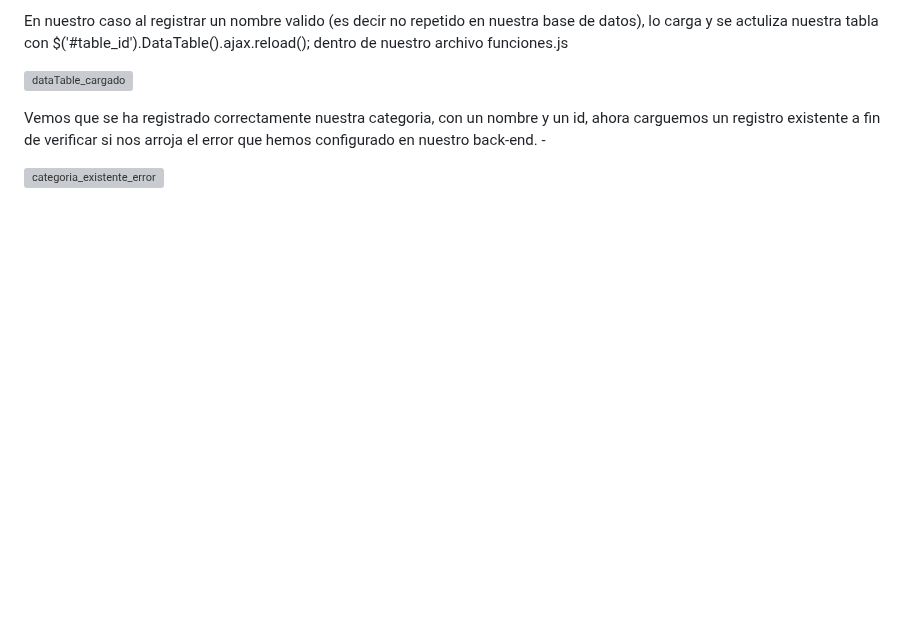
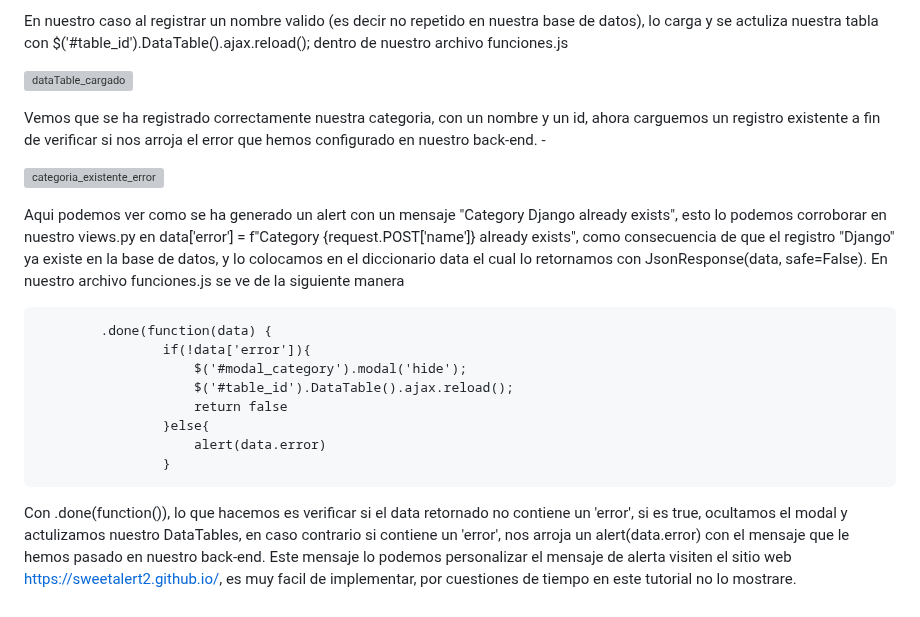
Before and after one commit to Iralak07/Aplicacio-n-web-CRUD-con-Django-JavaScript-y-Ajax-, a Markdown page: README.md, the part around the change. Drawn GitHub-style; blank space fills up the shorter version; grey boxes are pictures that could not be loaded.

```diff
--- a/README.md
+++ b/README.md
@@ -632,3 +632,16 @@ En nuestro caso al registrar un nombre valido (es decir no repetido en nuestra b
 Vemos que se ha registrado correctamente nuestra categoria, con un nombre y un id, ahora carguemos un registro existente a fin de verificar si nos arroja el error que hemos configurado en nuestro back-end. -
 
 ![categoria_existente_error](https://user-images.githubusercontent.com/99599597/216768957-ddaecfac-36ee-4292-bb79-cced607597af.png)
+
+Aqui podemos ver como se ha generado un alert con un mensaje "Category Django already exists", esto lo podemos corroborar en nuestro views.py en data['error'] = f"Category {request.POST['name']} already exists", como consecuencia de que el registro "Django" ya existe en la base de datos, y lo colocamos en el diccionario data el cual lo retornamos con JsonResponse(data, safe=False). En nuestro archivo funciones.js se ve de la siguiente manera
+
+            .done(function(data) {
+                    if(!data['error']){
+                        $('#modal_category').modal('hide');
+                        $('#table_id').DataTable().ajax.reload();
+                        return false
+                    }else{
+                        alert(data.error)
+                    }
+
+Con .done(function()), lo que hacemos es verificar si el data retornado no contiene un 'error', si es true, ocultamos el modal y actulizamos nuestro DataTables, en caso contrario si contiene un 'error', nos arroja un alert(data.error) con el mensaje que le hemos pasado en nuestro back-end. Este mensaje lo podemos personalizar el mensaje de alerta visiten el sitio web https://sweetalert2.github.io/, es muy facil de implementar, por cuestiones de tiempo en este tutorial no lo mostrare.
```
